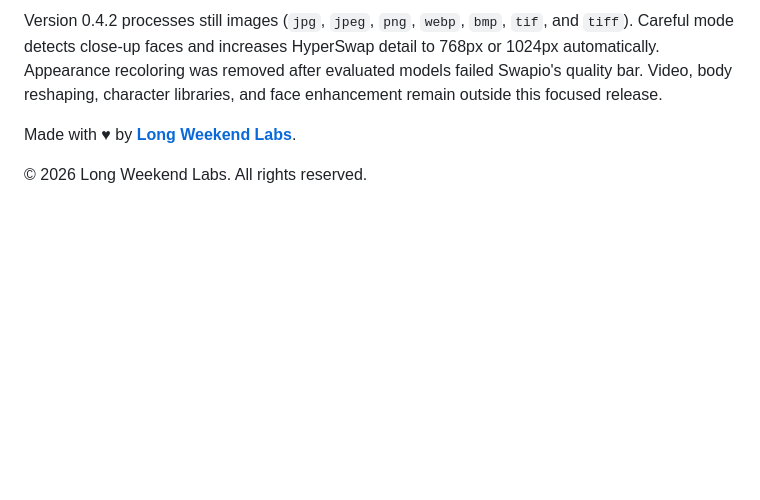
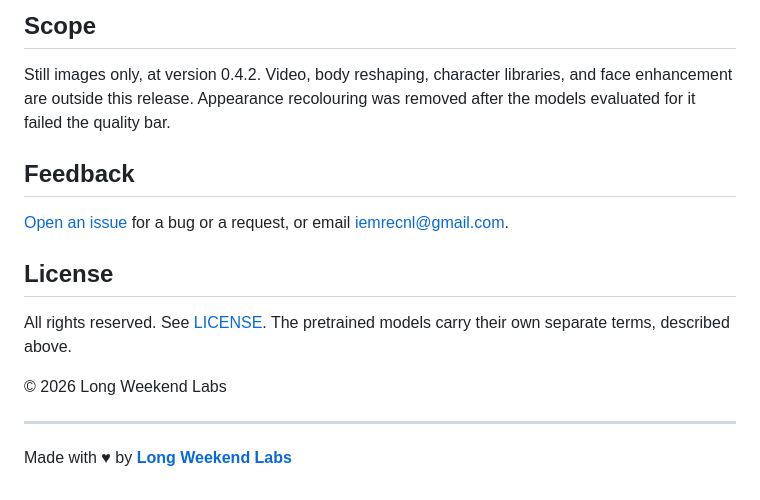
Before and after one commit to longweekendlabs/swapio, a Markdown page: README.md, the part around one of its changes. GitHub-like rendering; blank space fills up the shorter version.

```diff
--- a/README.md
+++ b/README.md
@@ -81,10 +36,18 @@ Only alter photos you own or have permission to modify.
 
-Version 0.4.2 processes still images (`jpg`, `jpeg`, `png`, `webp`, `bmp`, `tif`,
-and `tiff`). Careful mode detects close-up faces and increases HyperSwap detail to
-768px or 1024px automatically. Appearance recoloring was removed after evaluated
-models failed Swapio's quality bar. Video, body reshaping, character libraries,
-and face enhancement remain outside this focused release.
+## Scope
 
-Made with ♥ by **[Long Weekend Labs](https://github.com/longweekendlabs)**.
+Still images only, at version 0.4.2. Video, body reshaping, character libraries, and face enhancement are outside this release. Appearance recolouring was removed after the models evaluated for it failed the quality bar.
 
-© 2026 Long Weekend Labs. All rights reserved.
+## Feedback
+
+[Open an issue](https://github.com/longweekendlabs/swapio/issues) for a bug or a request, or email [iemrecnl@gmail.com](mailto:iemrecnl@gmail.com?subject=Swapio%20feedback).
+
+## License
+
+All rights reserved. See [LICENSE](LICENSE). The pretrained models carry their own separate terms, described above.
+
+© 2026 Long Weekend Labs
+
+---
+
+Made with ♥ by **[Long Weekend Labs](https://github.com/longweekendlabs)**
```
Also changed, not shown: other parts of README.md (+17 -62 lines).
